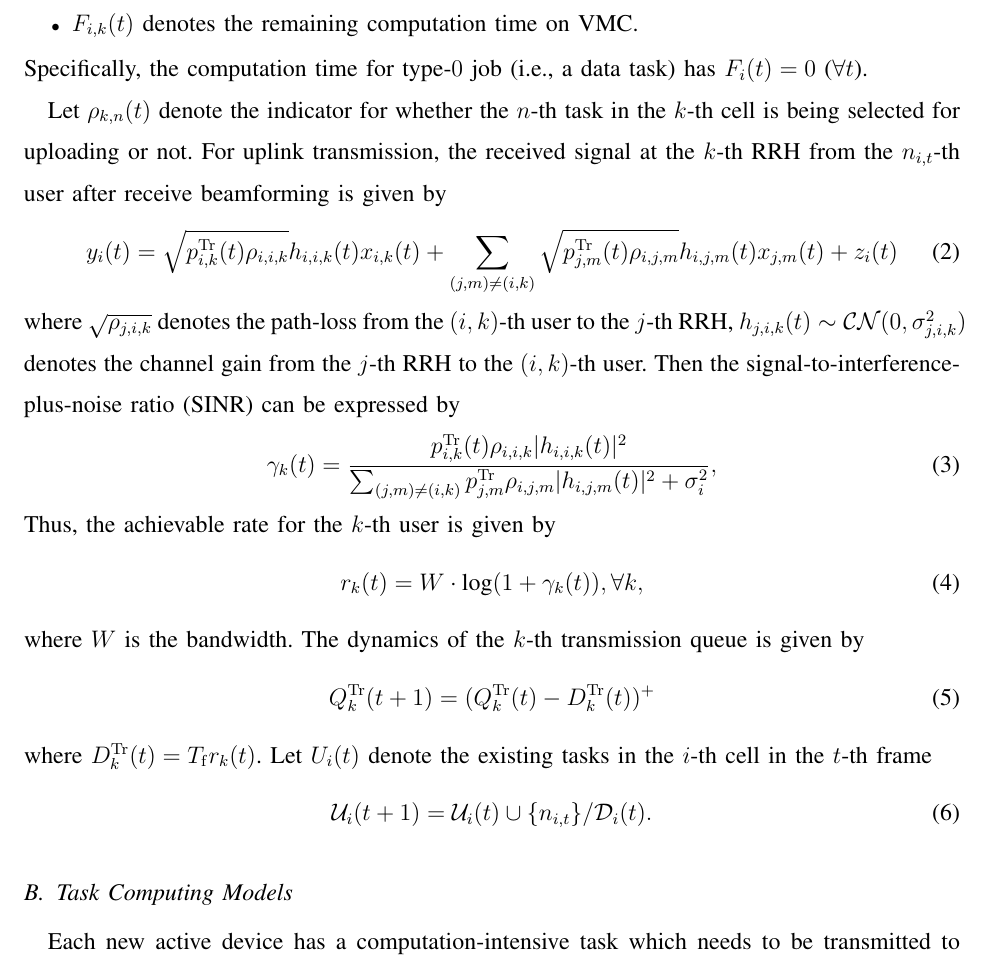
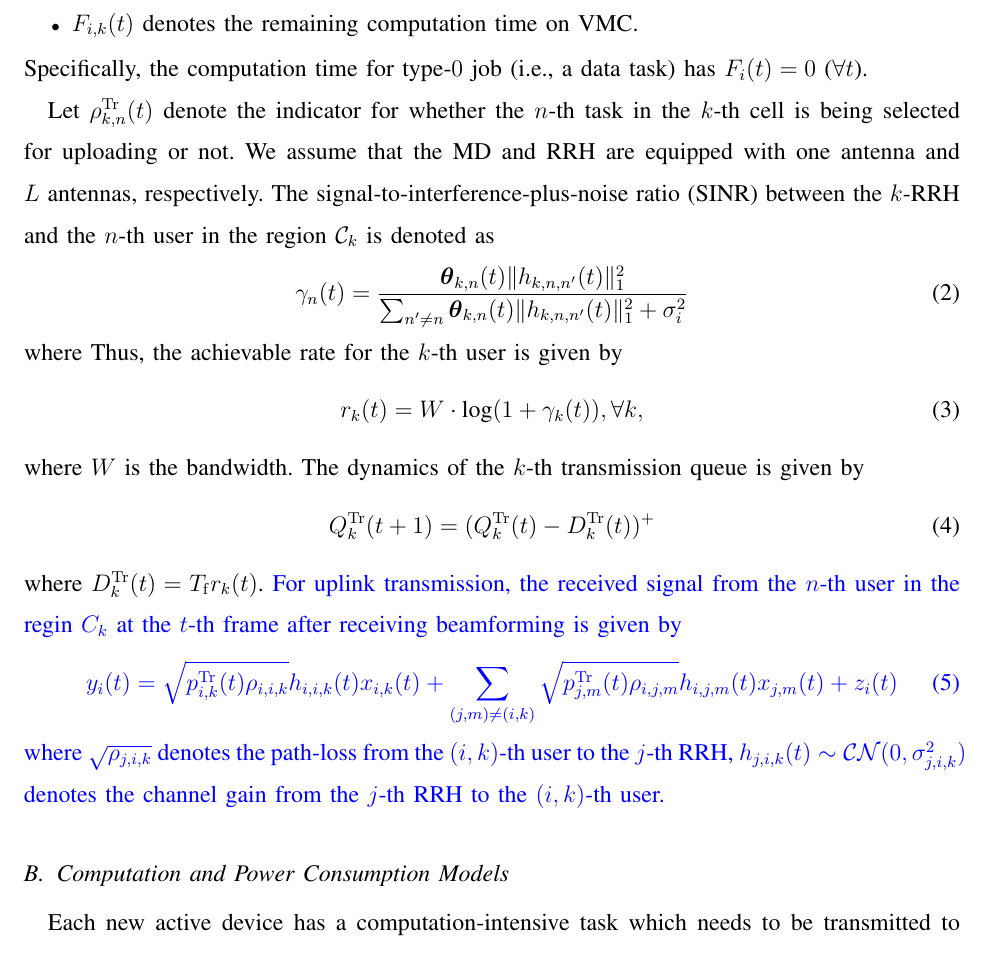
Before and after one commit to iamhyc/INFOCOM20-CRAN, a LaTeX paper (main.tex, which reads src/03-model.tex): part of page 3 of 5, cut so that both start at the same text. Compiled offline with pdfLaTeX.

Commit message:
temp 2252

```diff
--- a/main.tex
+++ b/main.tex
@@ -30,7 +30,7 @@
 \newcommand{\domP}{\mathbb{Z}_{*}}
 \newcommand{\Expect}{\mathbb{E}}
 \newcommand{\vecOne}{\mathbf{1}}
-\newcommand{\ind}{\mathbf{I}}
+\newcommand{\Ind}{\mathbf{I}}
 \newcommand{\mat}{\mathbf}
 \newcommand{\Poisson}{\text{Poisson}}
 \newcommand{\Bernoulli}{\text{Bernoulli}}
--- a/src/03-model.tex
+++ b/src/03-model.tex
@@ -40,19 +40,20 @@ Specifically, the computation time for type-$0$ job (i.e., a data task) has $F_{
 % where $\lambda(\mathbf{l})$ is the probability density of the active device arrived in arbitrary location in the cell region $\mathbf{l}\in\mathcal{C}_{i}$ and $\int_{\mathcal{C}_{i}}\lambda(\mathbf{l})ds(\mathbf{l})=1$.
 % It is assumed that the location of each active device is quasi-static during the period from it arrives to it completes the uplink transmission of the whole task. The active device becomes \textit{inactive} once the edge cloud finishes computing the whole task. Moreover, due to the small data size of the computation output, the downlink latency of the computation output is ignored.
 % Let $\mathcal{U}_{i}(t)$ be the set of active devices in the $i$-th cell in $t$-th frame, $\mathcal{D}_{i}(t)\subset\mathcal{U}_{i}(t)$ be the subsets of the active devices whose tasks are just accomplished at the edge cloud in the $t$-th frame, and $n_{i,t}$ be the index of the new active device in the $i$-th cell arrived at the beginning of the $t$-the frame. Therefore, every active device is assigned with a unique index associated with the cell index and frame index it arrived.
-% If there is no new active device arrived at the beginning of the $t$-th frame, then $n_{i,t}=\emptyset$. Therefore, the dynamics of the active devices can be represented as
 
-%
-Let $\rho_{k, n}(t)$ denote the indicator for whether the $n$-th task in the $k$-th cell is being selected for uploading or not.
-For uplink transmission, the received signal at the $k$-th RRH from the $n_{i,t}$-th user after receive beamforming is given by
+%NOTE: How to upload, and how to evaluate VMB
+Let $\rho^{\mathrm{Tr}}_{k, n}(t)$ denote the indicator for whether the $n$-th task in the $k$-th cell is being selected for uploading or not.
+We assume that the MD and RRH are equipped with one antenna and $L$ antennas, respectively.
+The signal-to-interference-plus-noise ratio (SINR) between the $k$-RRH and the $n$-th user in the region $\mathcal{C}_{k}$ is denoted as
 \begin{align}
-    y_{i}(t) = \sqrt{p_{i,k}^{\mathrm{Tr}}(t)\rho_{i,i,k}}h_{i,i,k}(t)x_{i,k}(t)+\sum_{(j,m)\neq (i,k)}\sqrt{p_{j,m}^{\mathrm{Tr}}(t)\rho_{i,j,m}}h_{i,j,m}(t)x_{j,m}(t)+z_{i}(t)
+    \gamma_{n}(t) = \frac{
+        \vecG{\theta}_{k,n}(t) \Inorm{h_{k,n,n'}(t)}^2
+    }{
+        \sum_{n' \neq n} \vecG{\theta}_{k,n}(t) \Inorm{h_{k,n,n'}(t)}^2 + \sigma_{i}^{2}
+    }
+    % \gamma_{k}(t)=\frac{p_{i,k}^{\mathrm{Tr}}(t)\rho_{i,i,k}|h_{i,i,k}(t)|^2}{\sum_{(j,m)\neq (i,k)}p_{j,m}^{\mathrm{Tr}}\rho_{i,j,m}|h_{i,j,m}(t)|^{2}+\sigma_{i}^{2}},
 \end{align}
-where $\sqrt{\rho_{j,i,k}}$ denotes the path-loss from the $(i,k)$-th user to the $j$-th RRH, $h_{j,i,k}(t)\sim \mathcal{CN}(0,\sigma_{j,i,k}^{2})$ denotes the channel gain from the $j$-th RRH to the $(i,k)$-th user.
-Then the signal-to-interference-plus-noise ratio (SINR) can be expressed by
-\begin{align}
-    \gamma_{k}(t)=\frac{p_{i,k}^{\mathrm{Tr}}(t)\rho_{i,i,k}|h_{i,i,k}(t)|^2}{\sum_{(j,m)\neq (i,k)}p_{j,m}^{\mathrm{Tr}}\rho_{i,j,m}|h_{i,j,m}(t)|^{2}+\sigma_{i}^{2}},
-\end{align}
+where
 Thus, the achievable rate for the $k$-th user is given by
 \begin{align}
     r_{k}(t)= W\cdot \text{log}(1+\gamma_{k}(t)), \forall k,
@@ -63,12 +64,19 @@ The dynamics of the $k$-th transmission queue is given by
     Q_{k}^{\mathrm{Tr}}(t+1)=(Q_{k}^{\mathrm{Tr}}(t)-D_{k}^{\mathrm{Tr}}(t))^{+}
 \end{align}
 where $D_{k}^{\mathrm{Tr}}(t)=T_{\mathrm{f}}r_{k}(t)$.
-Let ${U}_{i}(t)$ denote the existing tasks in the $i$-th cell in the $t$-th frame
-\begin{align}
-    \mathcal{U}_{i}(t+1)= \mathcal{U}_{i}(t)\cup\{n_{i,t}\}/\mathcal{D}_{i}(t).
-\end{align}
+% Let ${U}_{i}(t)$ denote the existing tasks in the $i$-th cell in the $t$-th frame
+% \begin{align}
+%     \mathcal{U}_{i}(t+1)= \mathcal{U}_{i}(t)\cup\{n_{i,t}\}/\mathcal{D}_{i}(t).
+% \end{align}
+\comments{
+    For uplink transmission, the received signal from the $n$-th user in the regin $C_{k}$ at the $t$-th frame after receiving beamforming is given by
+    \begin{align}
+        y_{i}(t) = \sqrt{p_{i,k}^{\mathrm{Tr}}(t)\rho_{i,i,k}}h_{i,i,k}(t)x_{i,k}(t)+\sum_{(j,m)\neq (i,k)}\sqrt{p_{j,m}^{\mathrm{Tr}}(t)\rho_{i,j,m}}h_{i,j,m}(t)x_{j,m}(t)+z_{i}(t)
+    \end{align}
+    where $\sqrt{\rho_{j,i,k}}$ denotes the path-loss from the $(i,k)$-th user to the $j$-th RRH, $h_{j,i,k}(t)\sim \mathcal{CN}(0,\sigma_{j,i,k}^{2})$ denotes the channel gain from the $j$-th RRH to the $(i,k)$-th user.
+}
 
-\subsection{Task Computing Models}
+\subsection{Computation and Power Consumption Models}
 Each new active device has a computation-intensive task which needs to be transmitted to the edge cloud for computation. It is assumed that the task of the $k$-th new active device is represented as $u_{k}=(F_{k},D_{k})$, where $F_{k}$ denotes the total number of frames to be completed and $D_{k}$ denotes the total data size of the task input.
 
 The queueing model is illustrated in Fig.1.
```
